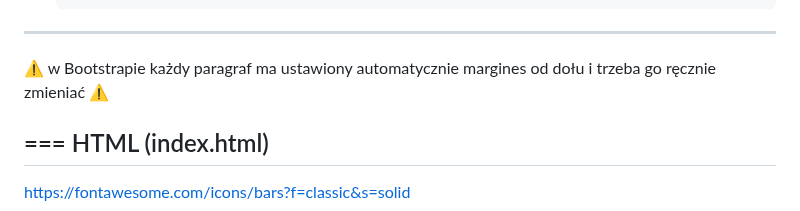
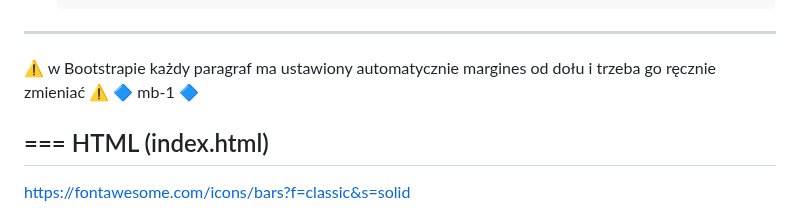
Before and after one commit to TomaszTomasz87/Project-1, a Markdown page: README.md, the part around the change. Drawn GitHub-style.

```diff
--- a/README.md
+++ b/README.md
@@ -33,7 +33,7 @@ https://getbootstrap.com/docs/5.3/components/navbar/
                         <a class="nav-link disabled" aria-disabled="true">Disabled</a>
                     </li>
 ---
-⚠️ w Bootstrapie każdy paragraf ma ustawiony automatycznie margines od dołu i trzeba go ręcznie zmieniać ⚠️
+⚠️ w Bootstrapie każdy paragraf ma ustawiony automatycznie margines od dołu i trzeba go ręcznie zmieniać ⚠️  🔷 mb-1 🔷
 
 ===
 HTML (index.html)
```
